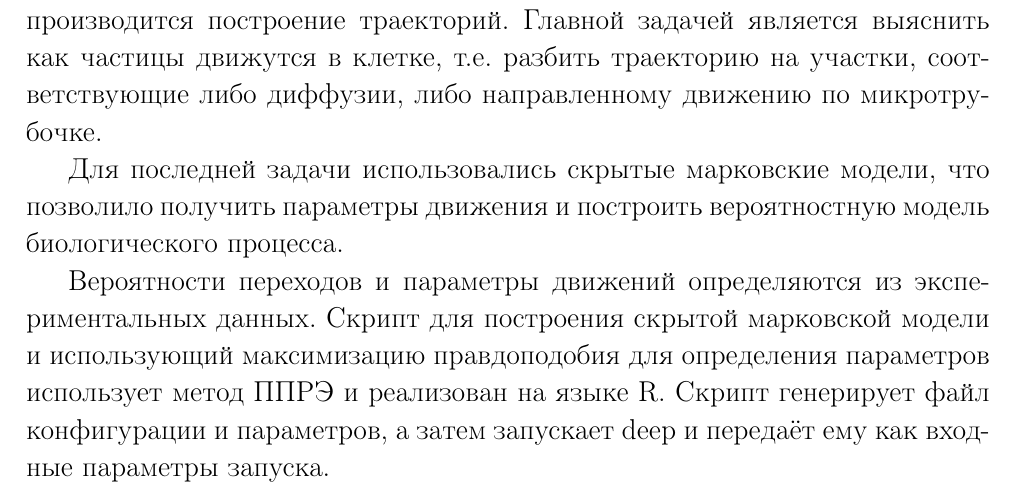
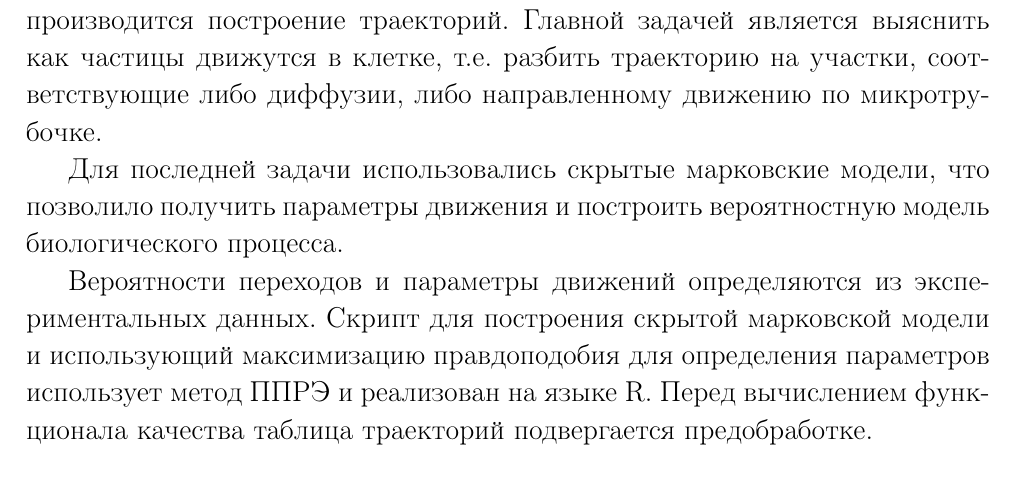
Before and after one commit to SvichkarevAnatoly/research-1-semester-master, a LaTeX thesis (Svichkarev_report.tex, which reads parts/main/tracker.tex): part of page 14 of 18, cut so that both start at the same text. Compiled offline with pdfLaTeX.

Commit message:
замена про скрипт другим предложением

```diff
--- a/parts/main/tracker.tex
+++ b/parts/main/tracker.tex
@@ -37,6 +37,5 @@
 и использующий максимизацию правдоподобия
 для определения параметров использует
 метод ППРЭ и реализован на языке R.
-Скрипт генерирует файл конфигурации и параметров,
-а затем запускает deep и передаёт ему
-как входные параметры запуска.
+Перед вычислением функционала качества
+таблица траекторий подвергается предобработке.
```
